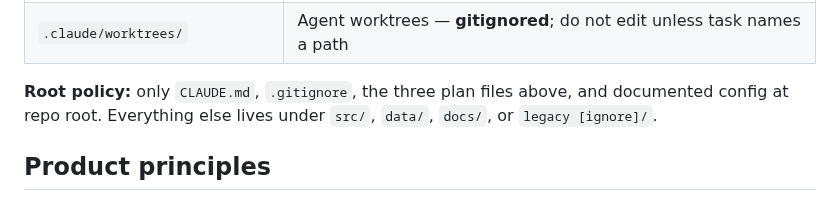
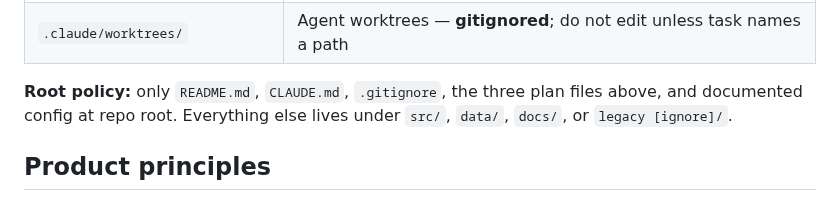
Before and after one commit to RyanDev1st/llm-and-engine, a Markdown page: CLAUDE.md, the part around the change. GitHub-like rendering.

```diff
--- a/CLAUDE.md
+++ b/CLAUDE.md
@@ -41,7 +41,7 @@ The product is a **general agentic HARNESS operator** = an LLM that **chooses am
 | `.claude/scheduled_tasks.lock` | Scheduler lock — **gitignored**, ephemeral |
 | `.claude/worktrees/` | Agent worktrees — **gitignored**; do not edit unless task names a path |
 
-**Root policy:** only `CLAUDE.md`, `.gitignore`, the three plan files above, and documented config at repo root. Everything else lives under `src/`, `data/`, `docs/`, or `legacy [ignore]/`.
+**Root policy:** only `README.md`, `CLAUDE.md`, `.gitignore`, the three plan files above, and documented config at repo root. Everything else lives under `src/`, `data/`, `docs/`, or `legacy [ignore]/`.
 
 ## Product principles
 
```
Also changed, not shown: README.md (added, +164 -0 lines).
